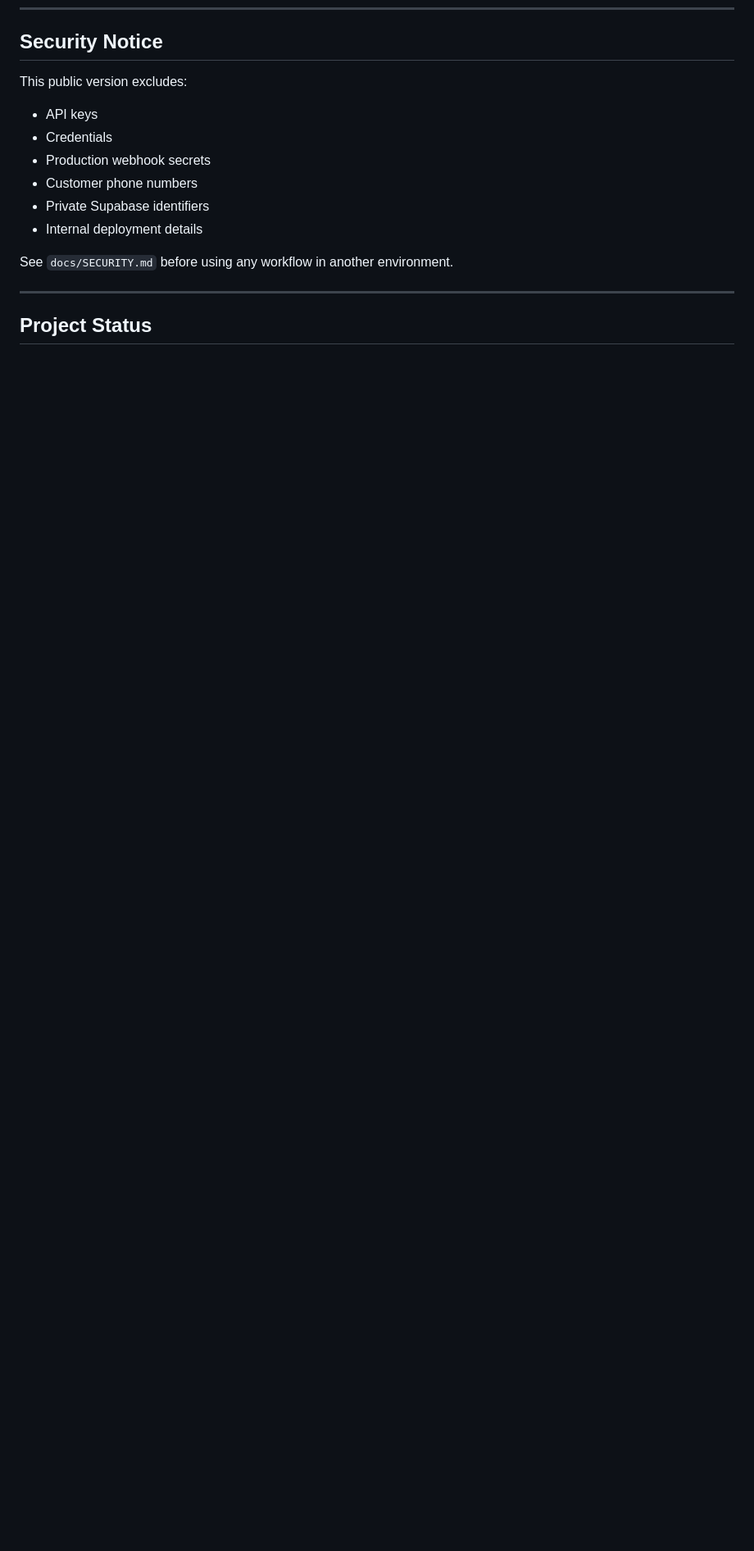
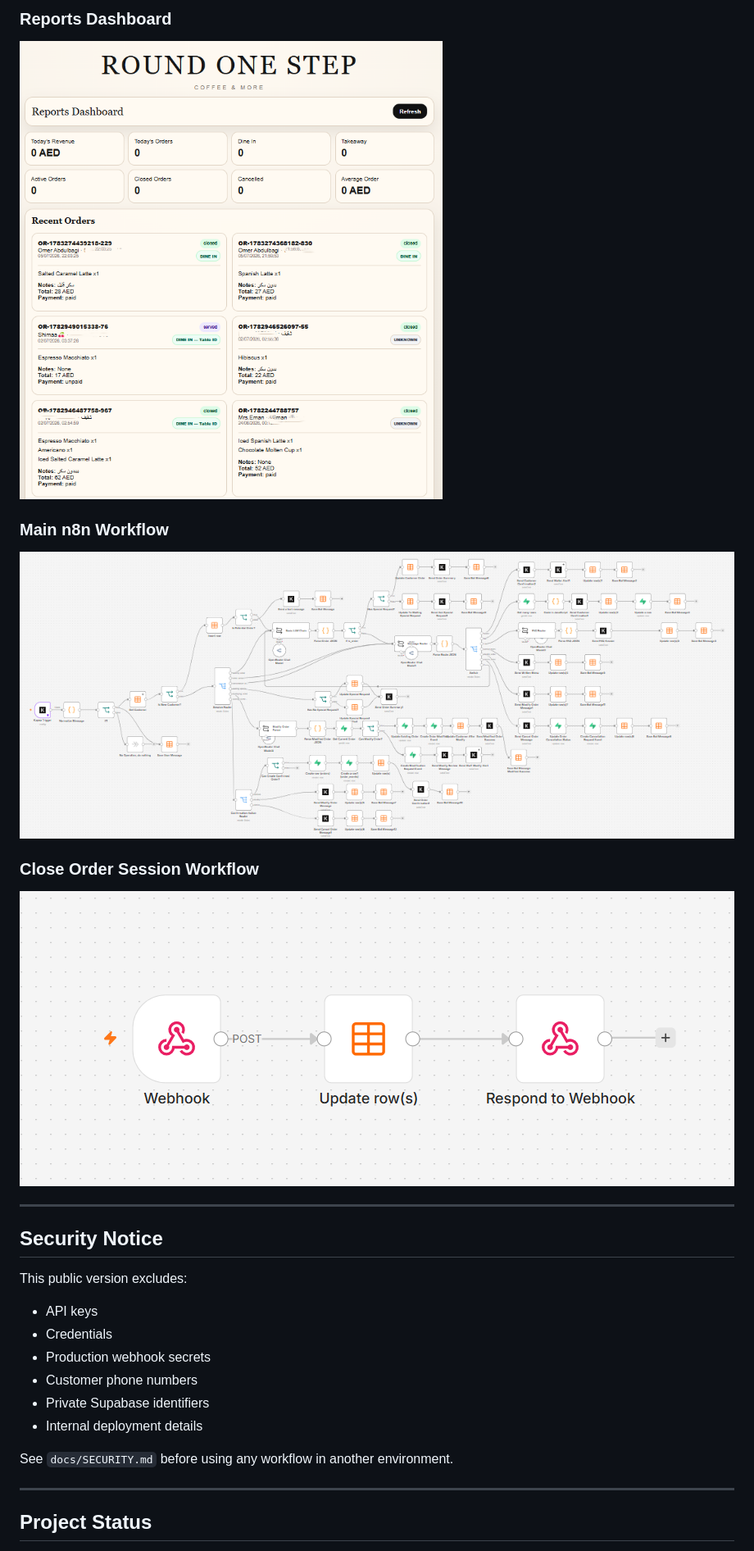
Before and after one commit to Badrna3om/ai-restaurant-operating-system, a Markdown page: README.md, the part around one of its changes. Shown at 82% size. Rendered like a GitHub page; pictures changed too: images/close-session-workflow.png (added), images/main-n8n-workflow.png (added), images/reports-dashboard.png (added); blank space fills up the shorter version.

```diff
--- a/README.md
+++ b/README.md
@@ -148,3 +162,17 @@ Configuration placeholders are documented in `web-app/README.md`.
+### Reports Dashboard
+
+![Reports Dashboard](images/reports-dashboard.png)
+
+### Main n8n Workflow
+
+![Main n8n Workflow](images/main-n8n-workflow.png)
+
+### Close Order Session Workflow
+
+![Close Session Workflow](images/close-session-workflow.png)
+
+---
+
 ## Security Notice
 
 This public version excludes:
```
Also changed, not shown: other parts of README.md (+16 -2 lines), NOTICE.md (added, +5 -0 lines), docs/ARCHITECTURE.md (+5 -0 lines), docs/BUSINESS_FLOW.md (+19 -0 lines), docs/DATABASE_SCHEMA.md (added, +61 -0 lines), docs/FINAL_REVIEW.md (added, +43 -0 lines), images/interactive-menu.png (added), images/kitchen-dashboard.png (added), images/waiter-dashboard.png (added), 1 other file.
